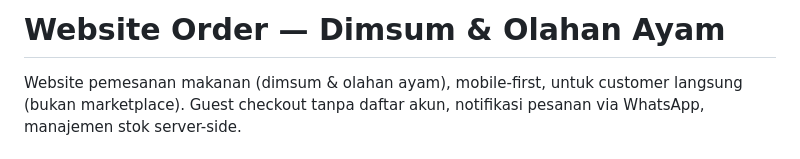
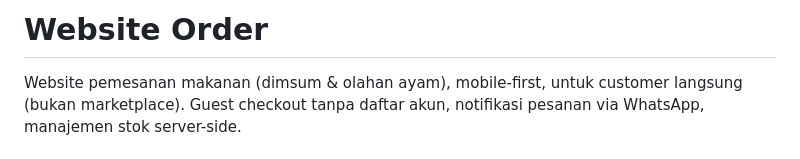
Before and after one commit to putribadiatunn-svg/Website-order, a Markdown page: README.md, the part around the change. Drawn GitHub-style.

```diff
--- a/README.md
+++ b/README.md
@@ -1,4 +1,4 @@
-# Website Order — Dimsum & Olahan Ayam
+# Website Order
 
 Website pemesanan makanan (dimsum & olahan ayam), mobile-first, untuk customer langsung (bukan marketplace).
 Guest checkout tanpa daftar akun, notifikasi pesanan via WhatsApp, manajemen stok server-side.
```
